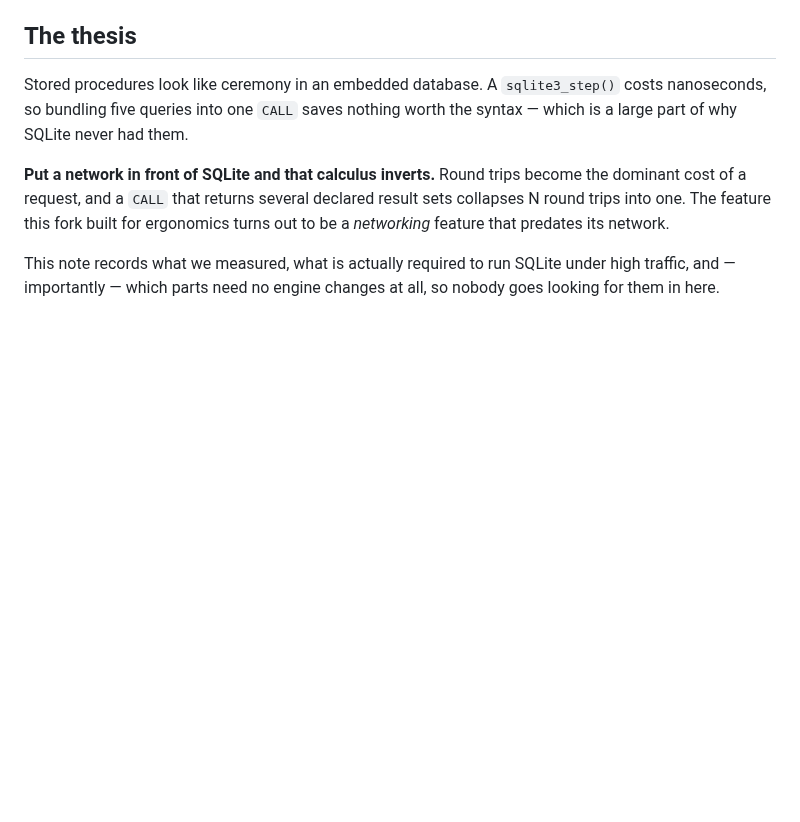
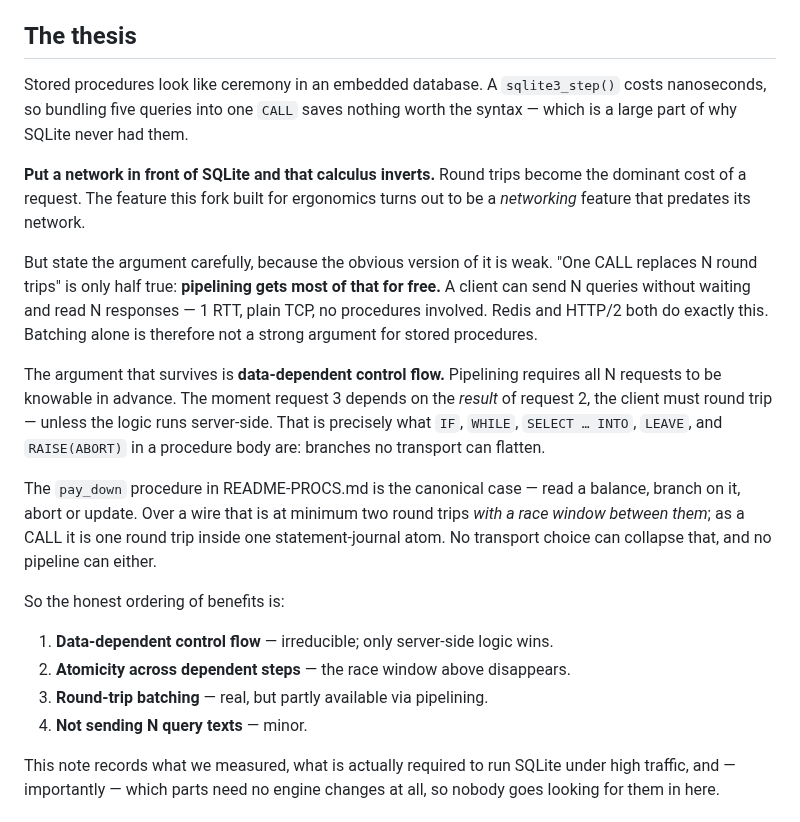
Before and after one commit to torial/sprocket, a Markdown page: DESIGN-NETWORK.md, the part around one of its changes. Drawn GitHub-style; blank space fills up the shorter version.

```diff
--- a/DESIGN-NETWORK.md
+++ b/DESIGN-NETWORK.md
@@ -10,10 +10,35 @@ costs nanoseconds, so bundling five queries into one `CALL` saves nothing worth
 the syntax — which is a large part of why SQLite never had them.
 
 **Put a network in front of SQLite and that calculus inverts.** Round trips
-become the dominant cost of a request, and a `CALL` that returns several
-declared result sets collapses N round trips into one. The feature this fork
-built for ergonomics turns out to be a *networking* feature that predates its
-network.
+become the dominant cost of a request. The feature this fork built for
+ergonomics turns out to be a *networking* feature that predates its network.
+
+But state the argument carefully, because the obvious version of it is weak.
+"One CALL replaces N round trips" is only half true: **pipelining gets most of
+that for free.** A client can send N queries without waiting and read N
+responses — 1 RTT, plain TCP, no procedures involved. Redis and HTTP/2 both do
+exactly this. Batching alone is therefore not a strong argument for stored
+procedures.
+
+The argument that survives is **data-dependent control flow.** Pipelining
+requires all N requests to be knowable in advance. The moment request 3 depends
+on the *result* of request 2, the client must round trip — unless the logic
+runs server-side. That is precisely what `IF`, `WHILE`, `SELECT … INTO`,
+`LEAVE`, and `RAISE(ABORT)` in a procedure body are: branches no transport can
+flatten.
+
+The `pay_down` procedure in README-PROCS.md is the canonical case — read a
+balance, branch on it, abort or update. Over a wire that is at minimum two
+round trips *with a race window between them*; as a CALL it is one round trip
+inside one statement-journal atom. No transport choice can collapse that, and
+no pipeline can either.
+
+So the honest ordering of benefits is:
+
+1. **Data-dependent control flow** — irreducible; only server-side logic wins.
+2. **Atomicity across dependent steps** — the race window above disappears.
+3. **Round-trip batching** — real, but partly available via pipelining.
+4. **Not sending N query texts** — minor.
 
 This note records what we measured, what is actually required to run SQLite
 under high traffic, and — importantly — which parts need no engine changes at
```
Also changed, not shown: other parts of DESIGN-NETWORK.md (+54 -1 lines).
